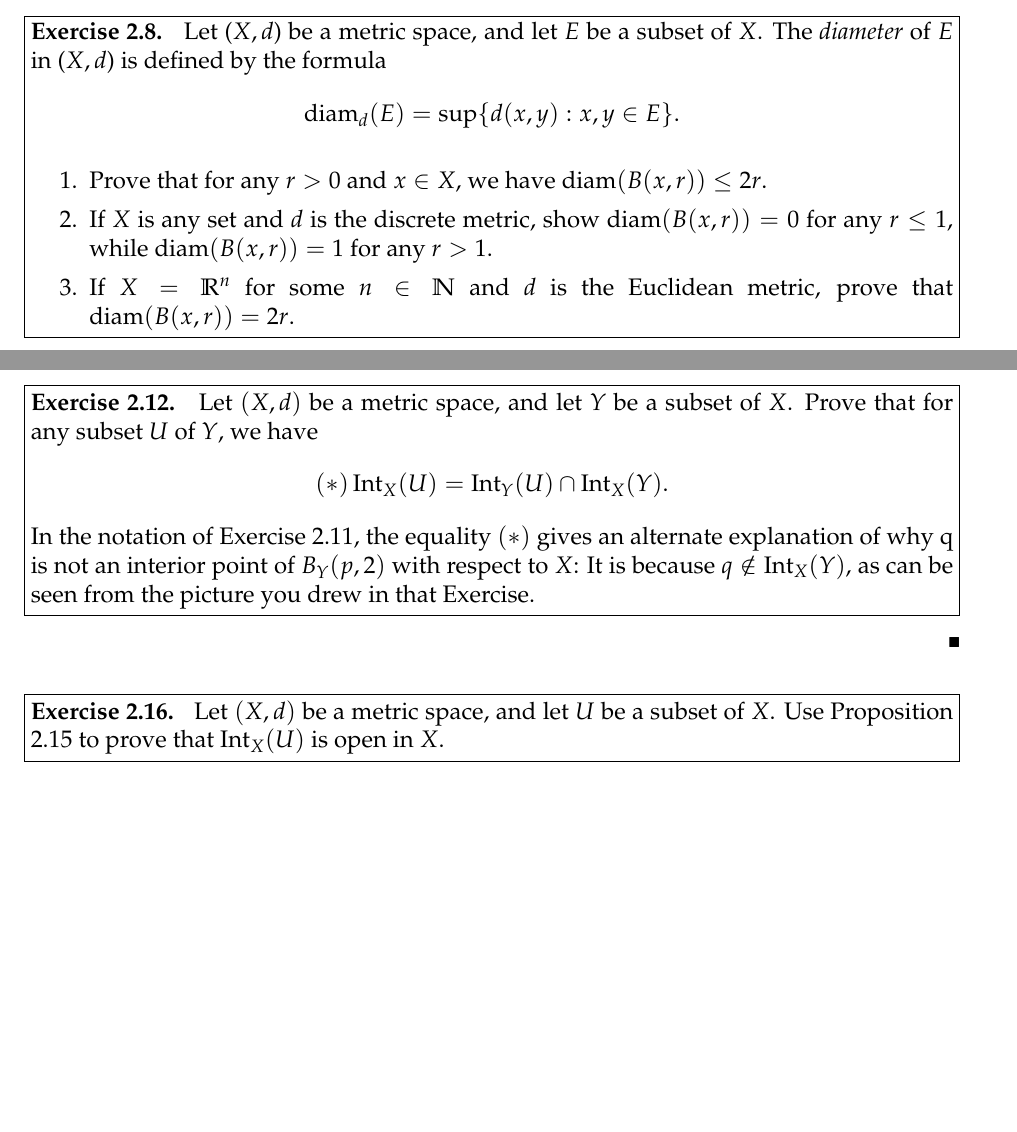
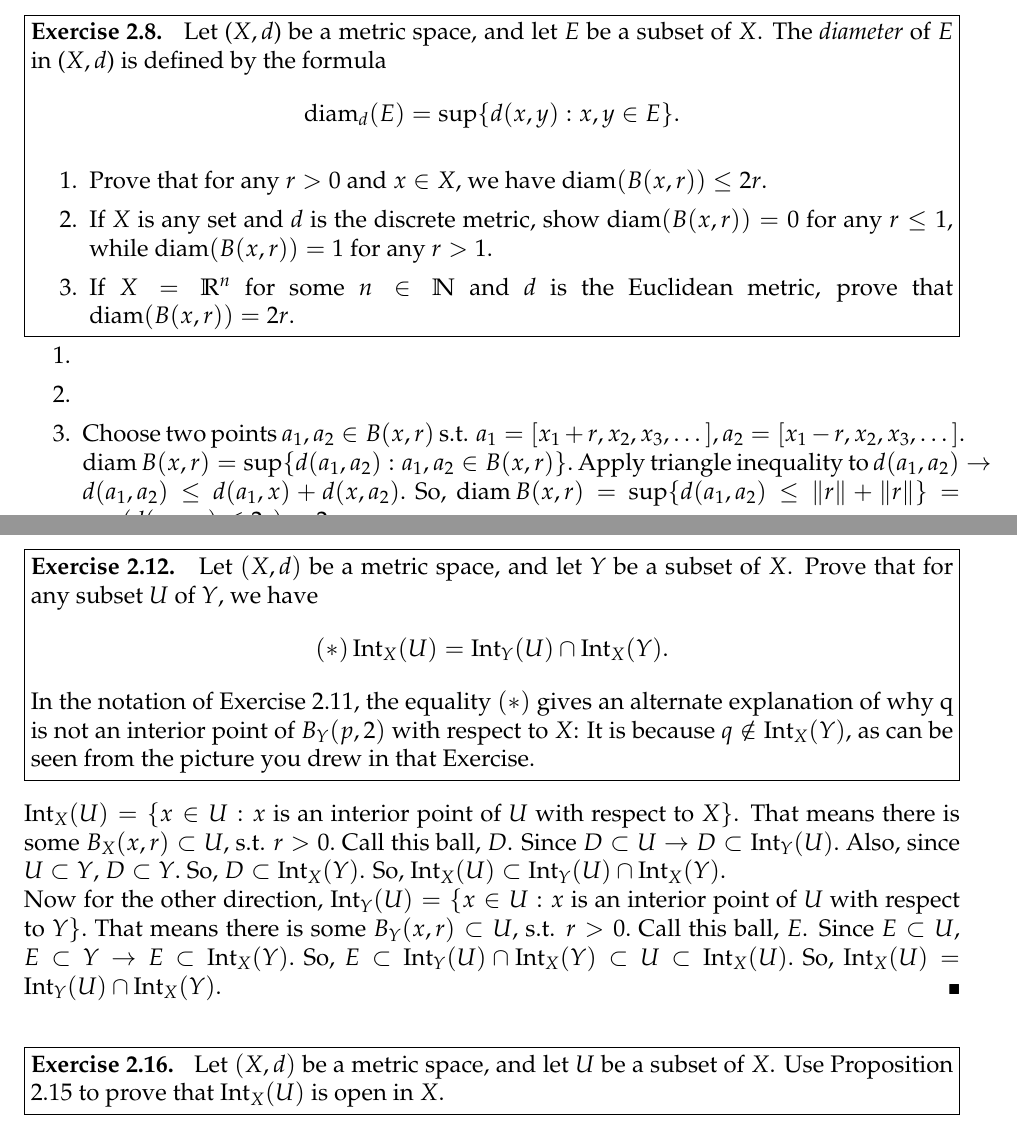
Before and after one commit to rraju1/math_hw, a LaTeX problem sheet (hw3.tex): two parts of pages 4 and 5 of 5, joined at a grey line, cut so that both start at the same text, the shorter picture padded with empty space. Compiled offline with pdfLaTeX.

Commit message:
2.12 something

```diff
--- a/hw3.tex
+++ b/hw3.tex
@@ -191,6 +191,13 @@ Let ($X, d$) be a metric space, and let $E$ be a subset of $X$. The \textit{diam
 \end{problem}
 \begin{solution}
 
+\vspace{-2mm}
+\begin{enumerate}
+	\itemsep0em
+	\item
+	\item
+	\item Choose two points $a_1, a_2 \in B(x,r)$ s.t. $a_1 = [x_1 + r, x_2, x_3, \dots], a_2 = [x_1 - r, x_2, x_3, \dots].$ $\diam{B(x,r)}= \sup\{d(a_1, a_2): a_1, a_2 \in B(x,r)\}.$ Apply triangle inequality to $d(a_1, a_2) \rightarrow d(a_1, a_2) \leq d(a_1, x) + d(x, a_2).$ So, $\diam{B(x,r)} = \sup \{d(a_1, a_2) \leq \norm{r} + \norm{r}\} = \sup (d(a_1, a_2) \leq 2r) = 2r.$
+\end{enumerate}
 \end{solution}
 
 \begin{problem}[Exercise 2.11.]
@@ -206,7 +213,8 @@ Let $(X, d)$ be a metric space, and let $Y$ be a subset of $X$. Prove that for a
 In the notation of Exercise 2.11, the equality $(*)$ gives an alternate explanation of why q is not an interior point of $B_{Y}(p, 2)$ with respect to $X$: It is because $q \notin \Int_{X}(Y)$, as can be seen from the picture you drew in that Exercise.
 \end{problem}
 \begin{solution}
-
+$\Int_{X}(U)=\{ x \in U : x$ is an interior point of $U$ with respect to $X \}$. That means there is some $B_X(x, r) \subset U,$ s.t. $r > 0.$ Call this ball, $D$. Since $D\subset U \rightarrow D \subset \Int_{Y}(U).$ Also, since $U\subset Y,$ $D\subset Y.$ So, $D \subset \Int_{X}(Y)$. So, $\Int_{X}(U) \subset \Int_{Y}(U)\cap\Int_{X}(Y).$\\
+Now for the other direction, $\Int_{Y}(U)=\{ x \in U : x$ is an interior point of $U $ with respect to $Y \}.$ That means there is some $B_Y(x, r) \subset U,$ s.t. $r > 0.$ Call this ball, $E$. Since $E\subset U$, $E \subset Y \rightarrow E \subset \Int_{X}(Y).$ So, $E \subset \Int_{Y}(U)\cap\Int_{X}(Y)\subset U \subset \Int_{X}(U).$ So, $\Int_{X}(U) = \Int_{Y}(U)\cap\Int_{X}(Y)$.
 \end{solution}
 
 \begin{problem}[Exercise 2.16.]
```
Also changed, not shown: hw3.pdf.
